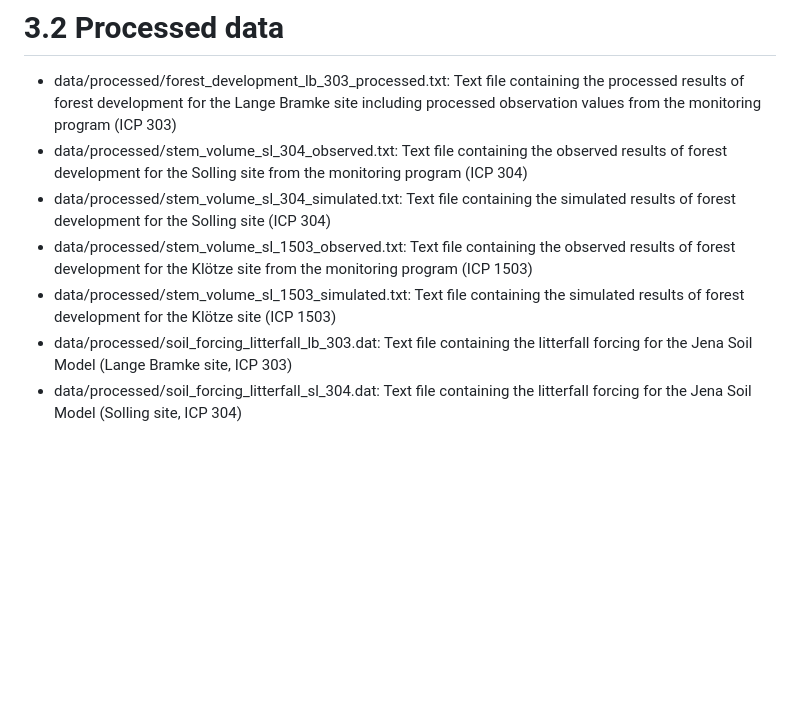
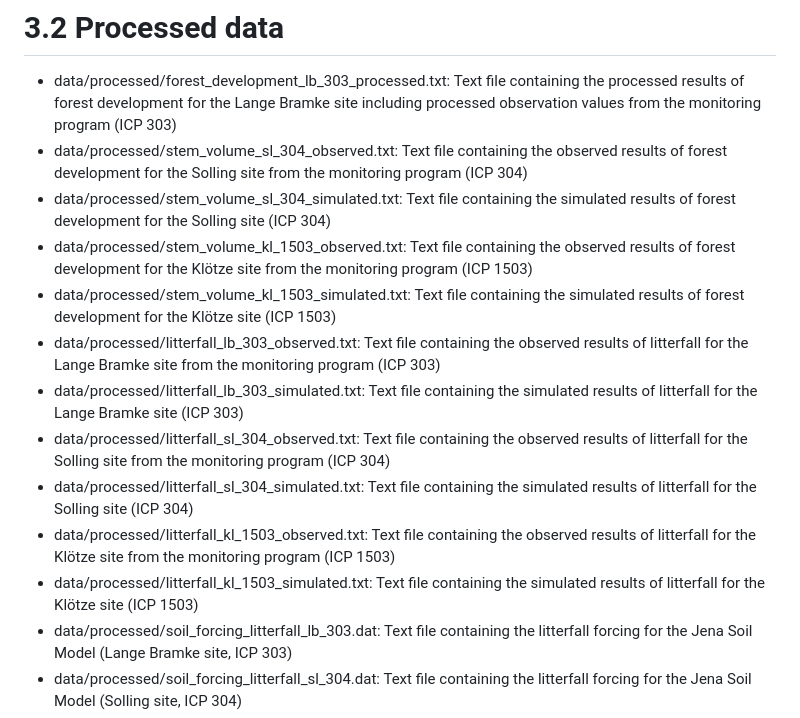
Before and after one commit to Felix738/FORest-Soil-Model-FOR-SM, a Markdown page: README.md, the part around the change. GitHub-like rendering; blank space fills up the shorter version.

```diff
--- a/README.md
+++ b/README.md
@@ -29,8 +29,14 @@ This dataset contains the model source code of the LWF-BROOK90 model which was u
 - data/processed/forest_development_lb_303_processed.txt: Text file containing the processed results of forest development for the Lange Bramke site including processed observation values from the monitoring program (ICP 303)
 - data/processed/stem_volume_sl_304_observed.txt: Text file containing the observed results of forest development for the Solling site from the monitoring program (ICP 304)
 - data/processed/stem_volume_sl_304_simulated.txt: Text file containing the simulated results of forest development for the Solling site (ICP 304)
-- data/processed/stem_volume_sl_1503_observed.txt: Text file containing the observed results of forest development for the Klötze site from the monitoring program (ICP 1503)
-- data/processed/stem_volume_sl_1503_simulated.txt: Text file containing the simulated results of forest development for the Klötze site (ICP 1503)
+- data/processed/stem_volume_kl_1503_observed.txt: Text file containing the observed results of forest development for the Klötze site from the monitoring program (ICP 1503)
+- data/processed/stem_volume_kl_1503_simulated.txt: Text file containing the simulated results of forest development for the Klötze site (ICP 1503)
+- data/processed/litterfall_lb_303_observed.txt: Text file containing the observed results of litterfall for the Lange Bramke site from the monitoring program (ICP 303)
+- data/processed/litterfall_lb_303_simulated.txt: Text file containing the simulated results of litterfall for the Lange Bramke site (ICP 303)
+- data/processed/litterfall_sl_304_observed.txt: Text file containing the observed results of litterfall for the Solling site from the monitoring program (ICP 304)
+- data/processed/litterfall_sl_304_simulated.txt: Text file containing the simulated results of litterfall for the Solling site (ICP 304)
+- data/processed/litterfall_kl_1503_observed.txt: Text file containing the observed results of litterfall for the Klötze site from the monitoring program (ICP 1503)
+- data/processed/litterfall_kl_1503_simulated.txt: Text file containing the simulated results of litterfall for the Klötze site (ICP 1503)
 - data/processed/soil_forcing_litterfall_lb_303.dat: Text file containing the litterfall forcing for the Jena Soil Model (Lange Bramke site, ICP 303)
 - data/processed/soil_forcing_litterfall_sl_304.dat: Text file containing the litterfall forcing for the Jena Soil Model (Solling site, ICP 304)
 - data/processed/soil_forcing_litterfall_kl_1503.dat: Text file containing the litterfall forcing for the Jena Soil Model (Klötze site, ICP 1503)
```
